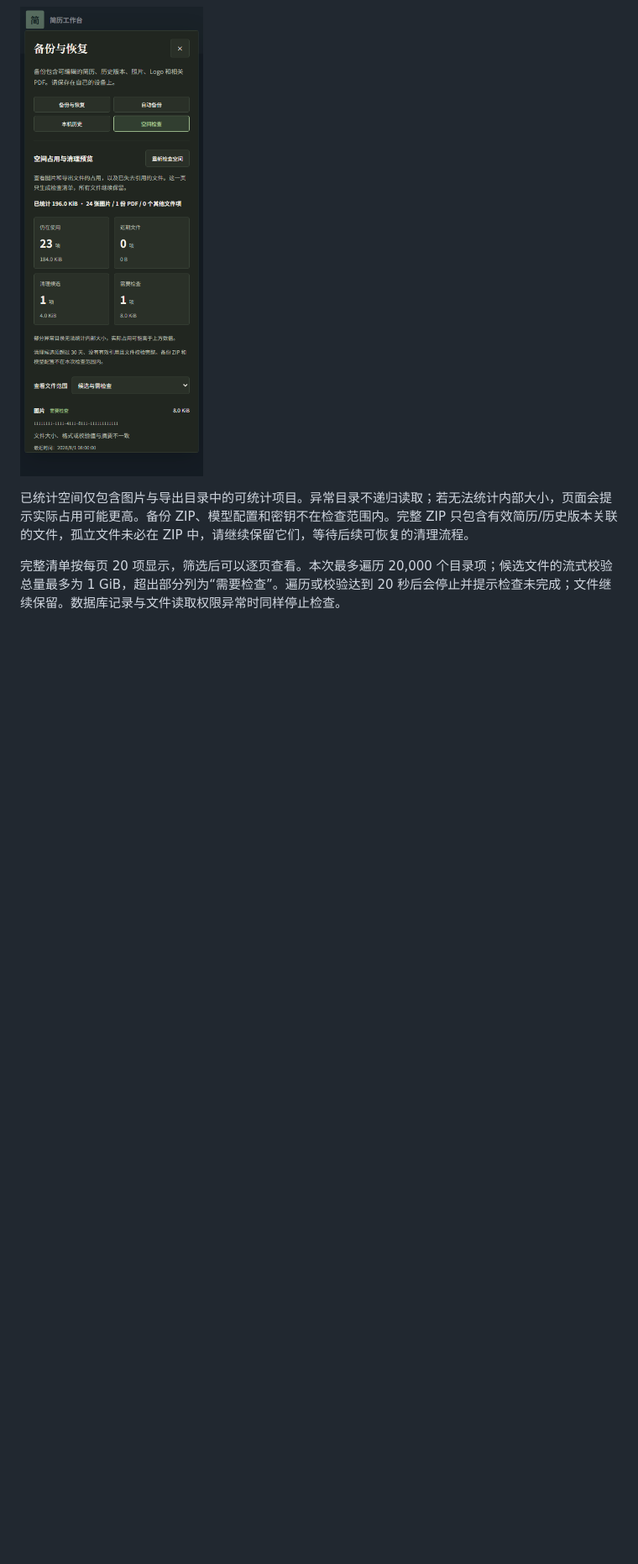
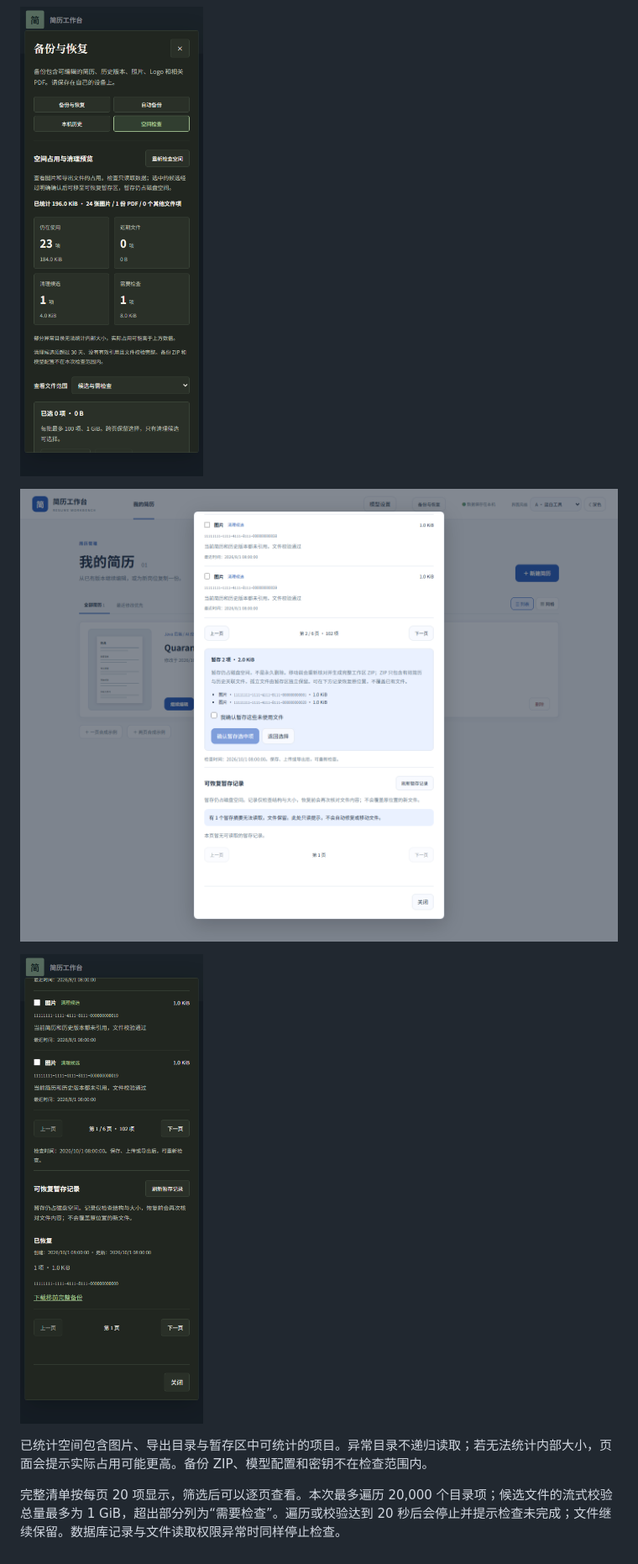
Before and after one commit to MoChiUaena/resume-workbench, a Markdown page: docs/storage-preview.md, the part around the change printed below. Shown: that part at 84% size. GitHub-like rendering; pictures changed too: docs/quarantine-confirmation.png (added), docs/quarantine-dark-mobile.png (added), docs/storage-preview-dark-mobile.png; blank space fills up the shorter version.

Commit message:
feat: add confirmed quarantine selection and recovery history

```diff
--- a/docs/storage-preview.md
+++ b/docs/storage-preview.md
@@ -17,6 +30,10 @@
 
 ![纸张文档风格的深色窄屏空间检查](storage-preview-dark-mobile.png)
 
-已统计空间仅包含图片与导出目录中的可统计项目。异常目录不递归读取；若无法统计内部大小，页面会提示实际占用可能更高。备份 ZIP、模型配置和密钥不在检查范围内。完整 ZIP 只包含有效简历/历史版本关联的文件，孤立文件未必在 ZIP 中，请继续保留它们，等待后续可恢复的清理流程。
+![暂存前核对清单与明确确认，使用合成候选](quarantine-confirmation.png)
+
+![暂存恢复记录，深色窄屏的合成数据](quarantine-dark-mobile.png)
+
+已统计空间包含图片、导出目录与暂存区中可统计的项目。异常目录不递归读取；若无法统计内部大小，页面会提示实际占用可能更高。备份 ZIP、模型配置和密钥不在检查范围内。
 
 完整清单按每页 20 项显示，筛选后可以逐页查看。本次最多遍历 20,000 个目录项；候选文件的流式校验总量最多为 1 GiB，超出部分列为“需要检查”。遍历或校验达到 20 秒后会停止并提示检查未完成；文件继续保留。数据库记录与文件读取权限异常时同样停止检查。
```
Also changed, not shown: other parts of docs/storage-preview.md (+15 -2 lines), CHANGELOG.md (+1 -0 lines), README.md (+1 -1 lines), docs/storage-preview.png, 9 other files.
